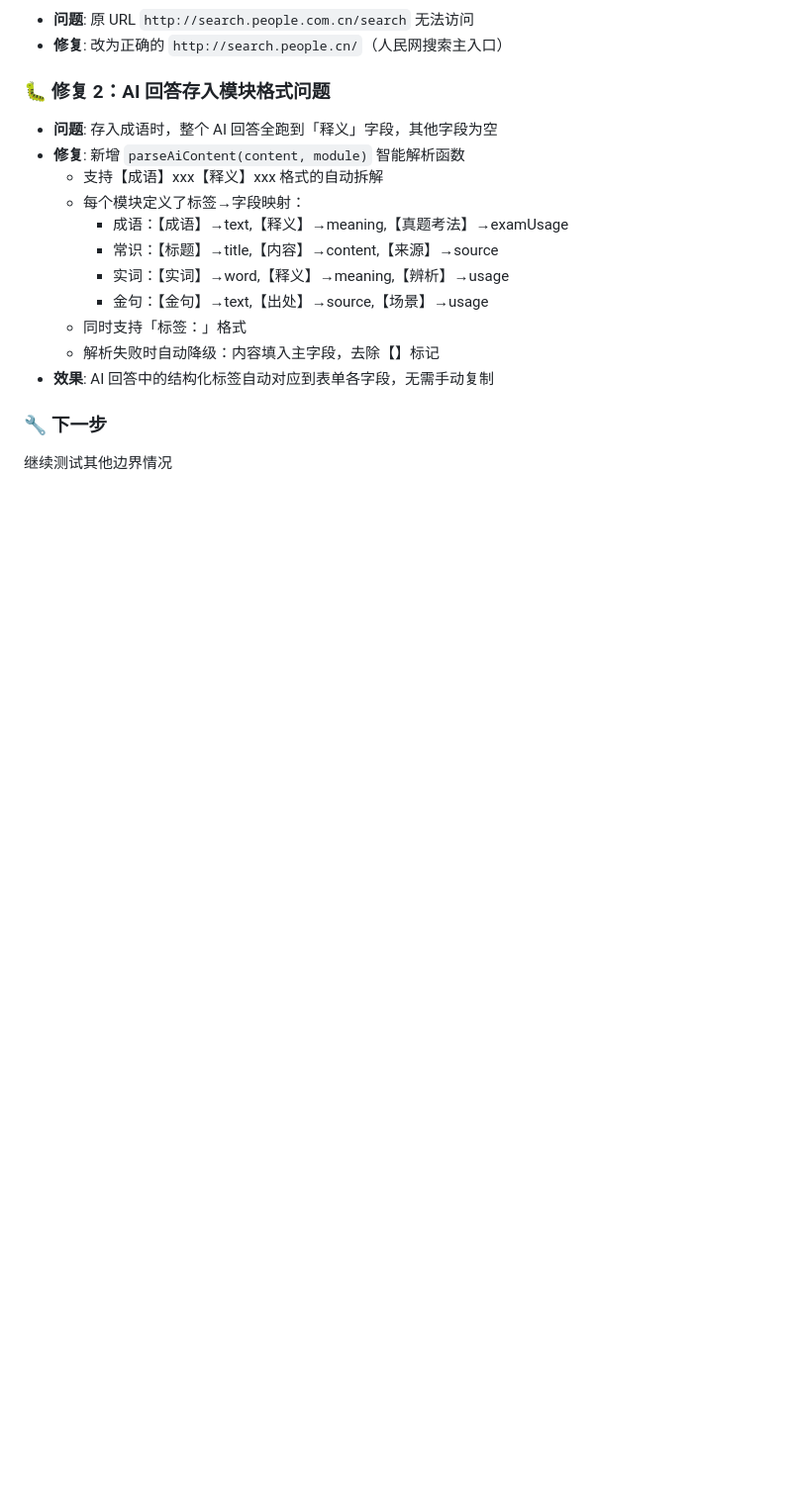
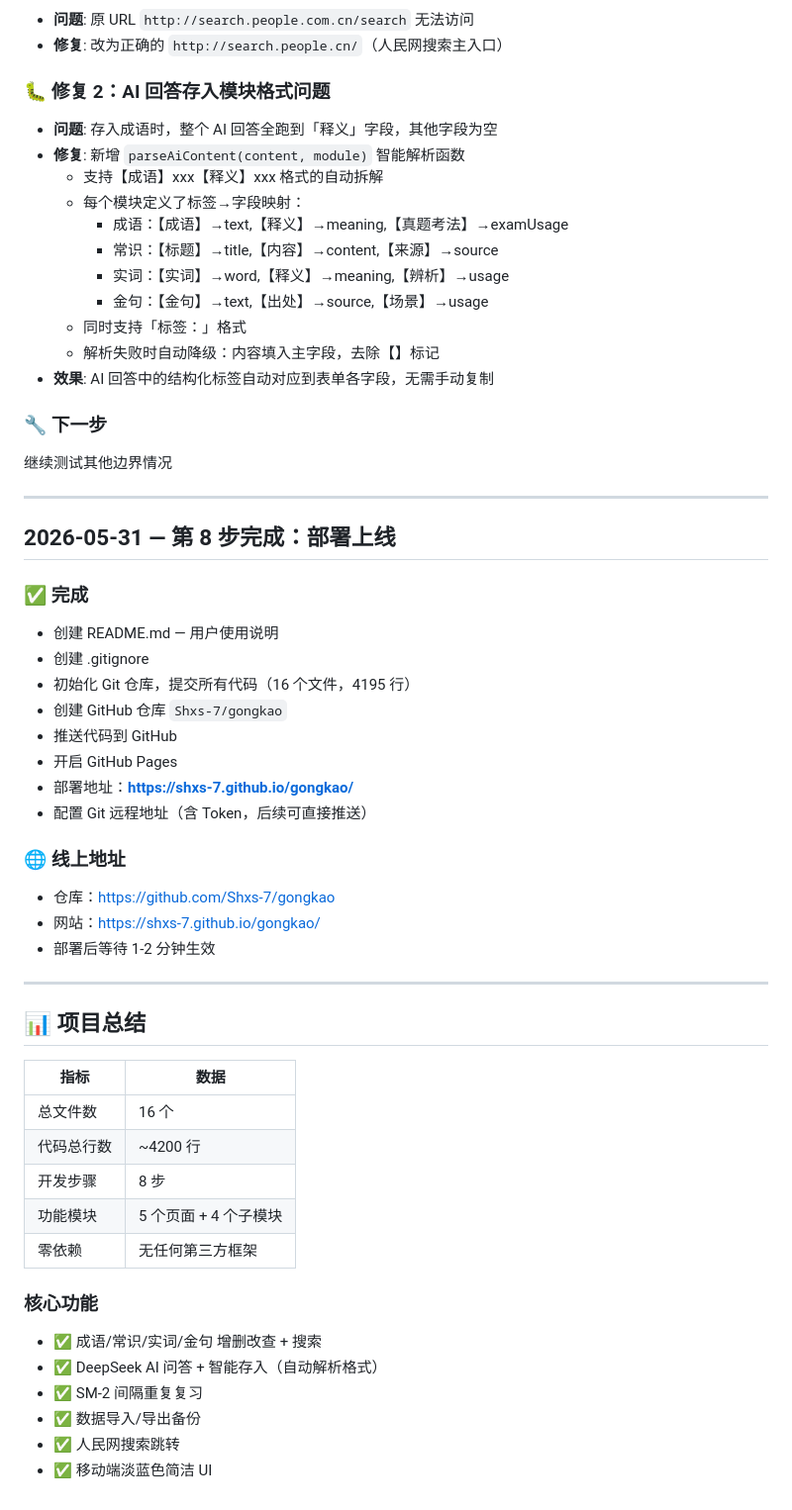
Before and after one commit to Shxs-7/gongkao, a Markdown page: DEVLOG.md, the part around the change. Shown at 99% size. GitHub-like rendering; blank space fills up the shorter version.

Commit message:
更新部署日志，项目v1.0完成

```diff
--- a/DEVLOG.md
+++ b/DEVLOG.md
@@ -299,3 +299,42 @@
 
 ### 🔧 下一步
 继续测试其他边界情况
+
+---
+
+## 2026-05-31 — 第 8 步完成：部署上线
+
+### ✅ 完成
+- 创建 README.md — 用户使用说明
+- 创建 .gitignore
+- 初始化 Git 仓库，提交所有代码（16 个文件，4195 行）
+- 创建 GitHub 仓库 `Shxs-7/gongkao`
+- 推送代码到 GitHub
+- 开启 GitHub Pages
+- 部署地址：**https://shxs-7.github.io/gongkao/**
+- 配置 Git 远程地址（含 Token，后续可直接推送）
+
+### 🌐 线上地址
+- 仓库：https://github.com/Shxs-7/gongkao
+- 网站：https://shxs-7.github.io/gongkao/
+- 部署后等待 1-2 分钟生效
+
+---
+
+## 📊 项目总结
+
+| 指标 | 数据 |
+|------|------|
+| 总文件数 | 16 个 |
+| 代码总行数 | ~4200 行 |
+| 开发步骤 | 8 步 |
+| 功能模块 | 5 个页面 + 4 个子模块 |
+| 零依赖 | 无任何第三方框架 |
+
+### 核心功能
+- ✅ 成语/常识/实词/金句 增删改查 + 搜索
+- ✅ DeepSeek AI 问答 + 智能存入（自动解析格式）
+- ✅ SM-2 间隔重复复习
+- ✅ 数据导入/导出备份
+- ✅ 人民网搜索跳转
+- ✅ 移动端淡蓝色简洁 UI
```
